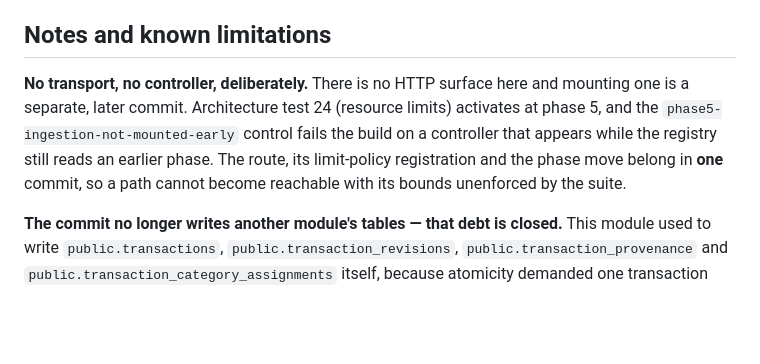
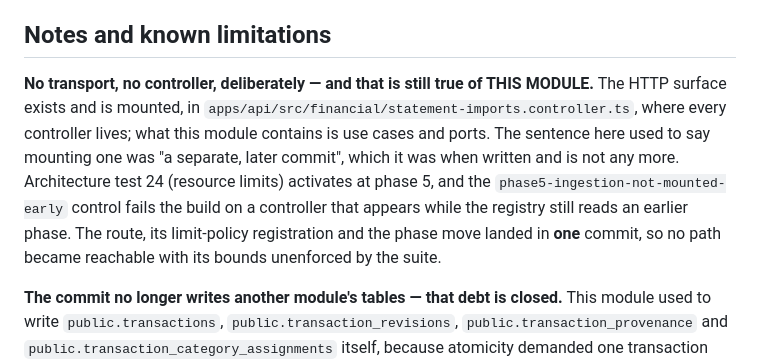
Before and after one commit to MoayadAlobaidi/Karar-Flutter-version, a Markdown page: modules/statement-imports/MODULE.md, the part around the change. Rendered like a GitHub page; blank space fills up the shorter version.

Commit message:
docs(statement-imports): the HTTP surface it said was a later commit has landed
The module note read \"there is no HTTP surface here and mounting one is a
separate, later commit\". The first half is still true and worth keeping — this
module holds use cases and ports, and every controller lives in apps/api. The
second half stopped being true when the controller was mounted, and a note
written in the future tense about something already done reads as work
outstanding.

Corrected to say where the surface actually is, and that the route, its
limit-policy registration and the phase move landed together as the note
required.

```diff
--- a/modules/statement-imports/MODULE.md
+++ b/modules/statement-imports/MODULE.md
@@ -315,7 +315,7 @@ Cross-module references carry a raw UUID plus a reference type declared **in thi
 
 ## Notes and known limitations
 
-**No transport, no controller, deliberately.** There is no HTTP surface here and mounting one is a separate, later commit. Architecture test 24 (resource limits) activates at phase 5, and the `phase5-ingestion-not-mounted-early` control fails the build on a controller that appears while the registry still reads an earlier phase. The route, its limit-policy registration and the phase move belong in **one** commit, so a path cannot become reachable with its bounds unenforced by the suite.
+**No transport, no controller, deliberately — and that is still true of THIS MODULE.** The HTTP surface exists and is mounted, in `apps/api/src/financial/statement-imports.controller.ts`, where every controller lives; what this module contains is use cases and ports. The sentence here used to say mounting one was "a separate, later commit", which it was when written and is not any more. Architecture test 24 (resource limits) activates at phase 5, and the `phase5-ingestion-not-mounted-early` control fails the build on a controller that appears while the registry still reads an earlier phase. The route, its limit-policy registration and the phase move landed in **one** commit, so no path became reachable with its bounds unenforced by the suite.
 
 **The commit no longer writes another module's tables — that debt is closed.** This module used to write `public.transactions`, `public.transaction_revisions`, `public.transaction_provenance` and `public.transaction_category_assignments` itself, because atomicity demanded one transaction and `PrismaTransactionRepository.commit` opens its own. The writer now lives where the rows do, as `PrismaStatementCommitWriter` in `modules/transactions/infrastructure/persistence`, satisfying `ImportedRecordCommitPort` **that module declares** — the port had to be declared there rather than here, unlike `PrismaFinancialRecordEraser` which aliases the accounts-side declaration, because this module already depends on that one and the reverse import would be a cycle. Atomicity survived the move intact: the port takes the open transaction, so `PrismaStatementCommitUnitOfWork` still opens exactly one and everything still lands together or not at all. `__tests__/module-boundary.test.ts` asserts the absence by scanning this module's own source for writes to those four tables.
 
```
